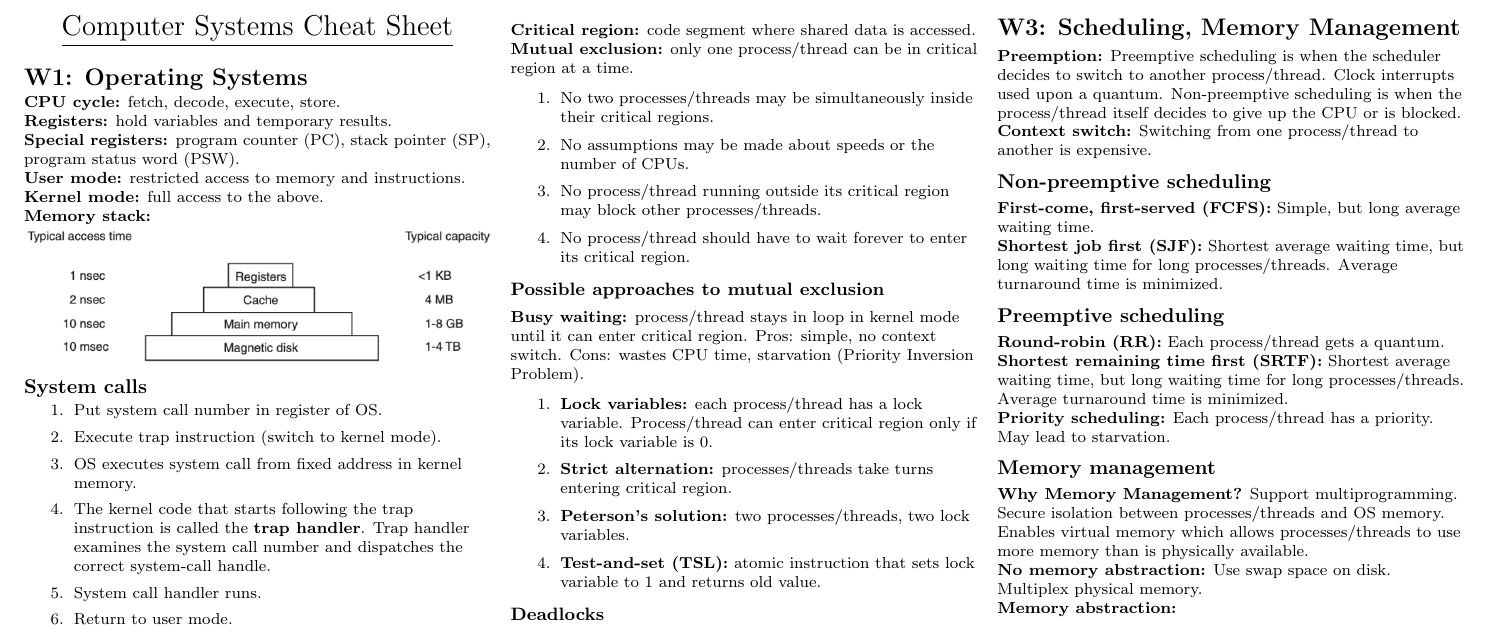
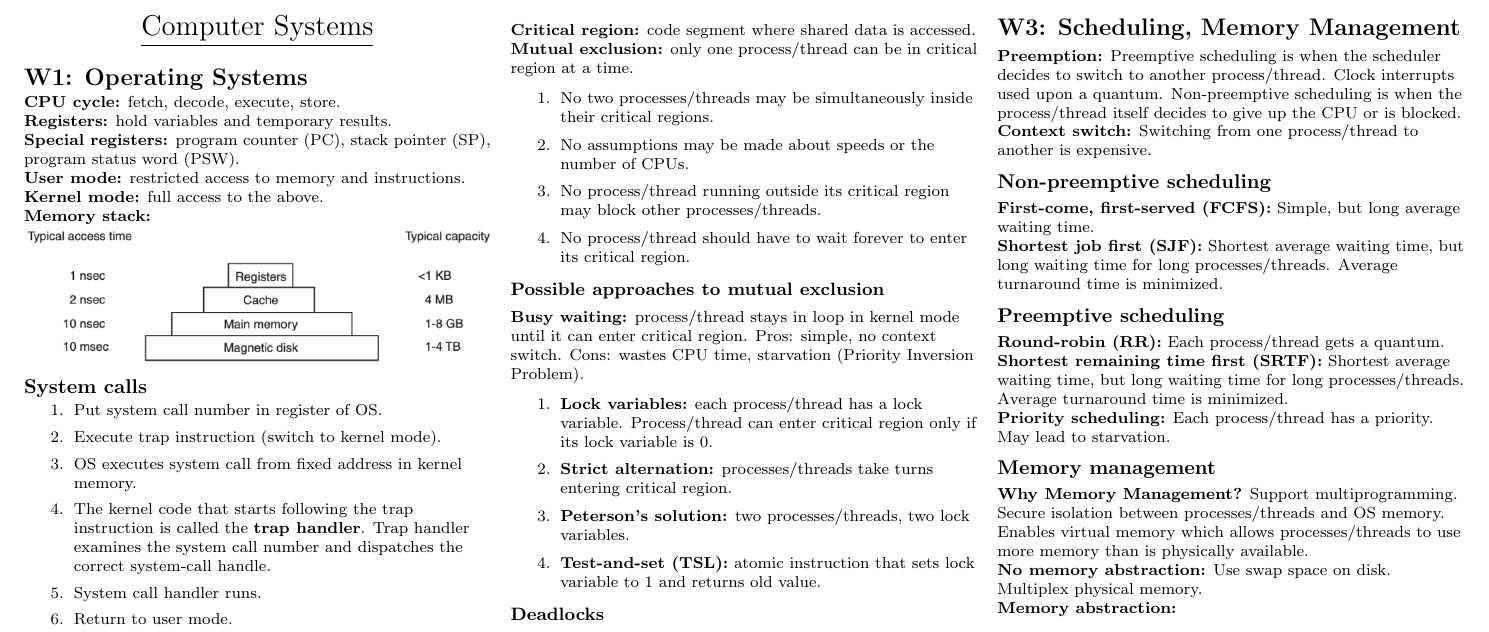
Before and after one commit to d4vidsha/compsys-cheat-sheet, a LaTeX document (src/main.tex): part of the page, cut so that both start at the same text. Compiled offline with pdfLaTeX.

Commit message:
refactor: remove "Cheat Sheet" from title

```diff
--- a/src/main.tex
+++ b/src/main.tex
@@ -75,7 +75,7 @@
 \setlength{\columnsep}{2pt}
 
 \begin{center}
-     \Large{\underline{Computer Systems Cheat Sheet}} \\
+     \Large{\underline{Computer Systems}} \\
 \end{center}
 
 \input{content/w1.tex}
```
